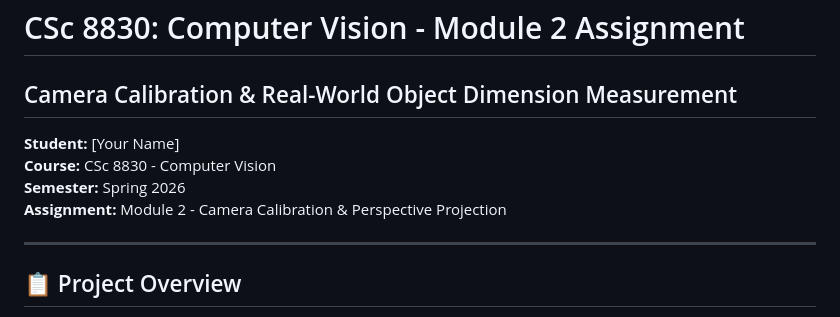
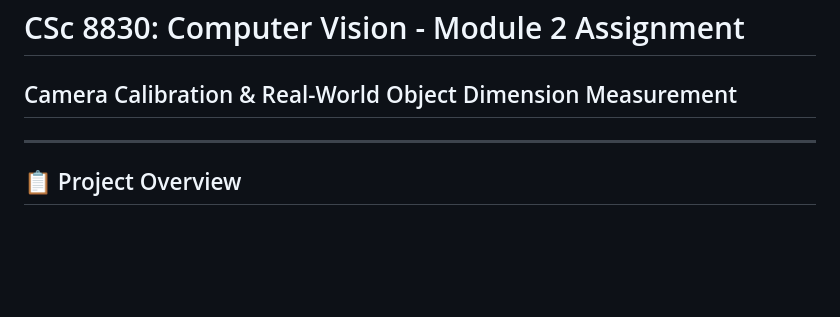
Before and after one commit to arrdel/computer-vision, a Markdown page: CSc8830_Module2_Assignment/README.md, the part around the change. Drawn GitHub-style; blank space fills up the shorter version.

Commit message:
update codebase

```diff
--- a/CSc8830_Module2_Assignment/README.md
+++ b/CSc8830_Module2_Assignment/README.md
@@ -1,10 +1,5 @@
 # CSc 8830: Computer Vision - Module 2 Assignment
 ## Camera Calibration & Real-World Object Dimension Measurement
-
-**Student:** [Your Name]
-**Course:** CSc 8830 - Computer Vision
-**Semester:** Spring 2026
-**Assignment:** Module 2 - Camera Calibration & Perspective Projection
 
 ---
 
```
